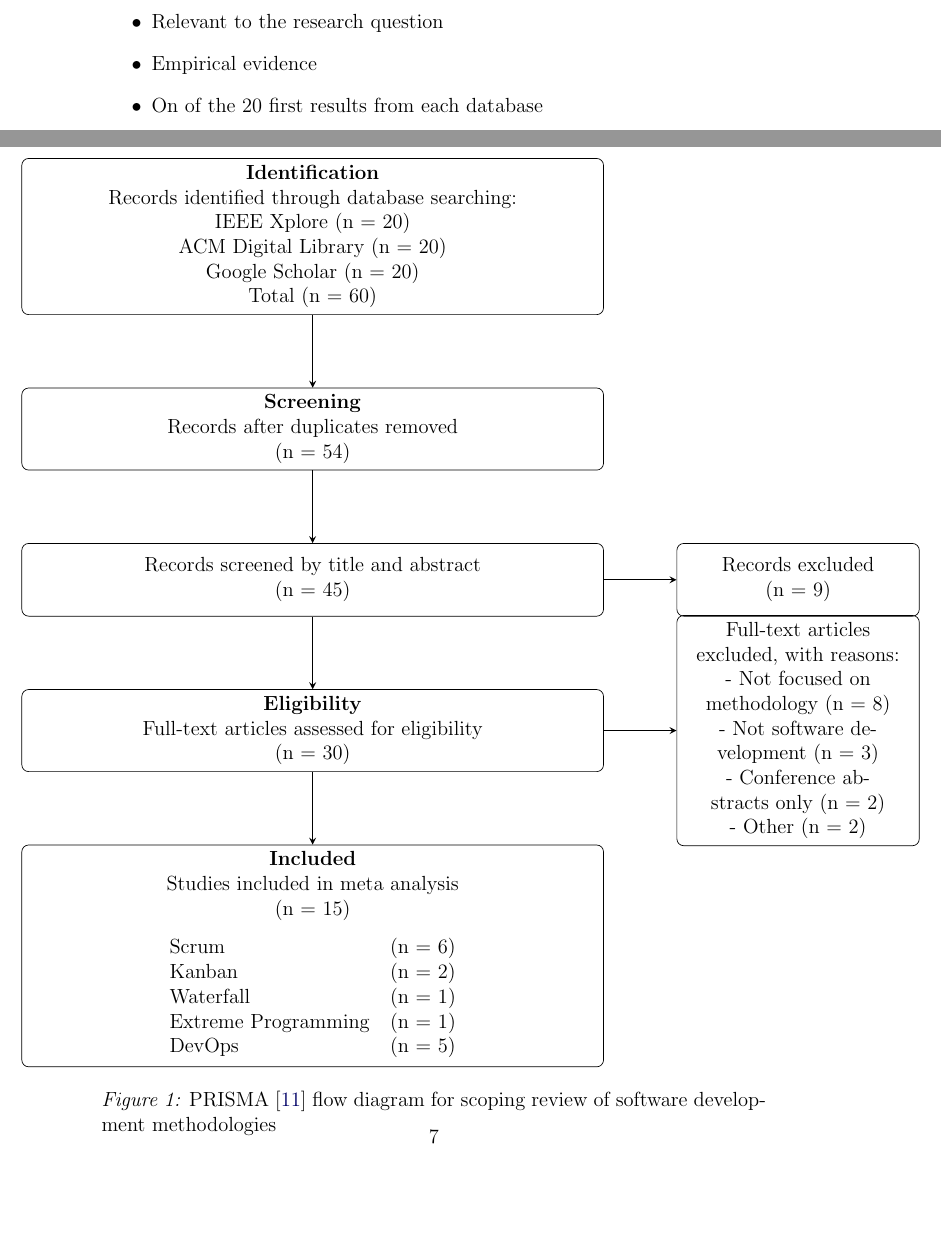
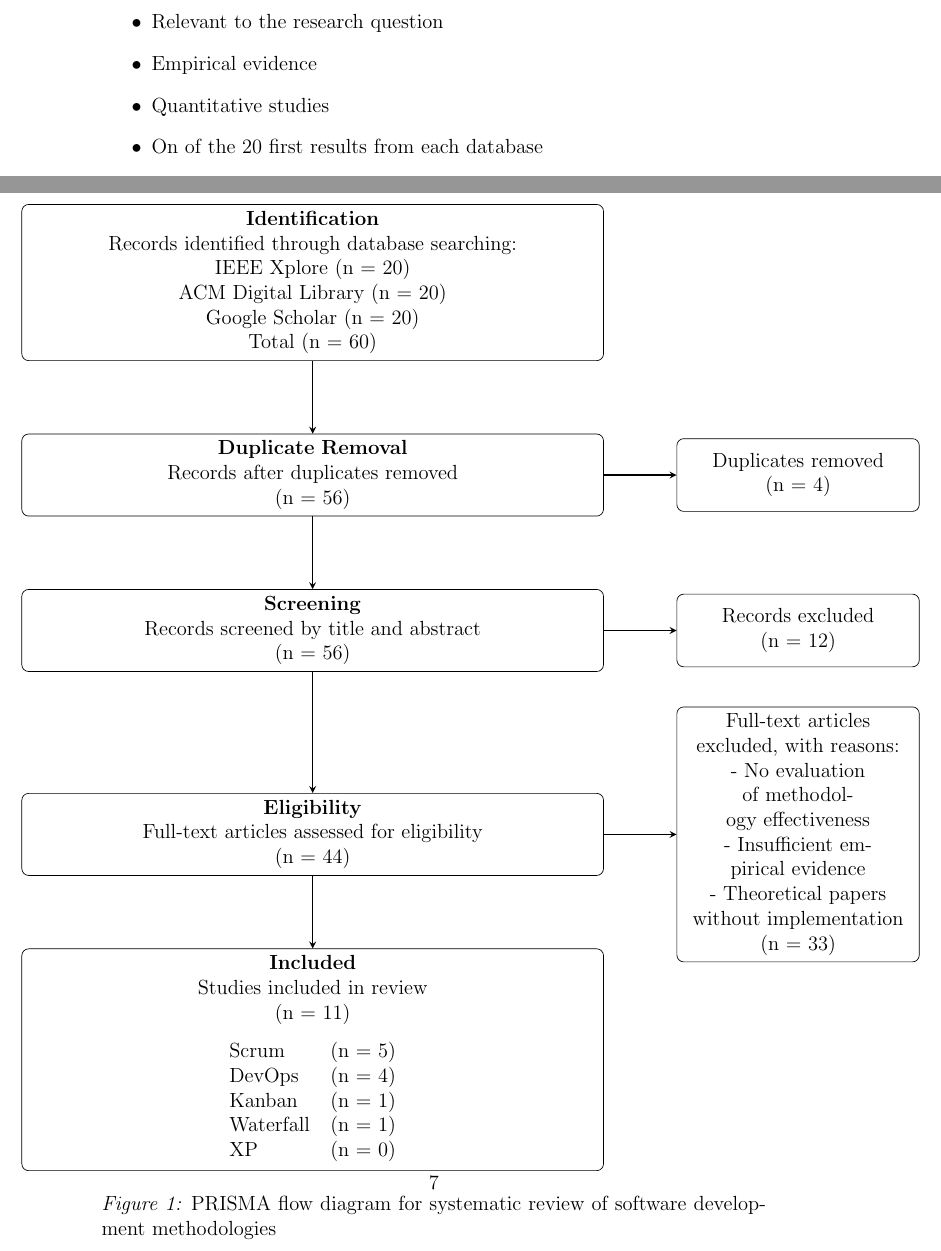
Before and after one commit to Slenderman00/bachelor-report, a LaTeX paper (Report.tex): two parts of pages 6 and 7 of 9, joined at a grey line, cut so that both start at the same text, the shorter picture padded with empty space. Compiled offline with pdfLaTeX.

Commit message:
feat: updated Eligibility

```diff
--- a/Report.tex
+++ b/Report.tex
@@ -216,6 +216,7 @@ The systematic review will include articles meeting the following criteria:
   \item Published in English
   \item Relevant to the research question
   \item Empirical evidence
+  \item Quantitative studies
   \item On of the 20 first results from each database
   \item Evaluating the effectiveness of the following methodologies:
   \begin{itemize}
@@ -248,52 +249,64 @@ The PRISMA flow diagram is a standardized way of reporting the results of a scop
    ACM Digital Library (n = 20)\\
    Google Scholar (n = 20)\\
    Total (n = 60)};
+
+  % Duplicates removal box
+  \node[box, below=of identification] (duplicates)
+   {\textbf{Duplicate Removal} \\
+   Records after duplicates removed\\
+   (n = 56)};
+  \node[sidebox, right=1.5cm of duplicates] (excluded0)
+   {Duplicates removed\\
+   (n = 4)};
+
   % Screening boxes
-      \node[box, below=of identification] (screening1)
+  \node[box, below=of duplicates] (screening)
    {\textbf{Screening} \\
-        Records after duplicates removed\\
-        (n = 54)};
-      \node[box, below=of screening1] (screening2)
-        {Records screened by title and abstract\\
-        (n = 45)};
-      \node[sidebox, right=1.5cm of screening2] (excluded1)
+   Records screened by title and abstract\\
+   (n = 56)};
+  \node[sidebox, right=1.5cm of screening] (excluded1)
    {Records excluded\\
-        (n = 9)};
+   (n = 12)};
+
   % Eligibility boxes
-      \node[box, below=of screening2] (eligibility)
+  \node[box, below=2.5cm of screening] (eligibility)
    {\textbf{Eligibility} \\
    Full-text articles assessed for eligibility\\
-        (n = 30)};
+   (n = 44)};
   \node[sidebox, right=1.5cm of eligibility] (excluded2)
    {Full-text articles excluded, with reasons:\\
-        - Not focused on methodology (n = 8)\\
-        - Not software development (n = 3)\\
-        - Conference abstracts only (n = 2)\\
-        - Other (n = 2)};
+   - No evaluation of methodology effectiveness\\
+   - Insufficient empirical evidence\\
+   - Theoretical papers without implementation\\
+   (n = 33)};
+
   % Included box
   \node[box, below=of eligibility] (included)
    {\textbf{Included} \\
-        Studies included in meta analysis\\
-        (n = 15)\\[0.3cm]
+   Studies included in review\\
+   (n = 11)\\[0.3cm]
   \begin{tabular}{ll}
-        Scrum & (n = 6)\\
-        Kanban & (n = 2)\\
+   Scrum & (n = 5)\\
+   DevOps & (n = 4)\\
+   Kanban & (n = 1)\\
    Waterfall & (n = 1)\\
-        Extreme Programming & (n = 1)\\
-        DevOps & (n = 5)
+   XP & (n = 0)
   \end{tabular}};
+
   % Arrows
-      \draw[line] (identification) -- (screening1);
-      \draw[line] (screening1) -- (screening2);
-      \draw[line] (screening2) -- (eligibility);
+  \draw[line] (identification) -- (duplicates);
+  \draw[line] (duplicates) -- (screening);
+  \draw[line] (screening) -- (eligibility);
   \draw[line] (eligibility) -- (included);
-      \draw[line] (screening2) -- (excluded1);
+  \draw[line] (duplicates) -- (excluded0);
+  \draw[line] (screening) -- (excluded1);
   \draw[line] (eligibility) -- (excluded2);
   \end{tikzpicture}
   \end{adjustwidth}
-  \caption{PRISMA \cite{PRISMAStatement} flow diagram for scoping review of software development methodologies}
+  \caption{PRISMA flow diagram for systematic review of software development methodologies}
   \label{fig:prisma}
 \end{figure}
+
 
 \newpage
 
```
Also changed, not shown: Report.pdf, 1 other file. Lines whose indentation alone changed are shown as unchanged.
